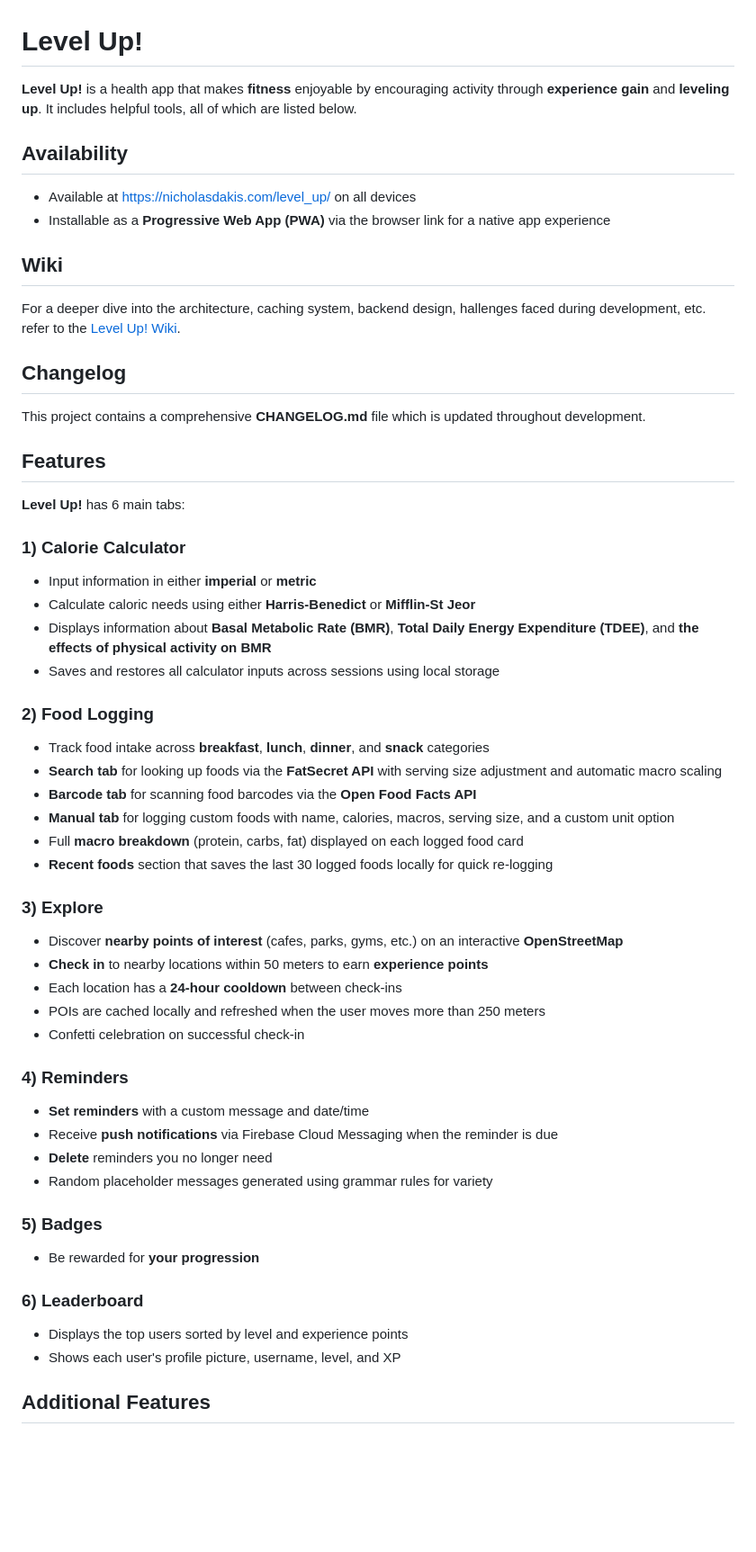
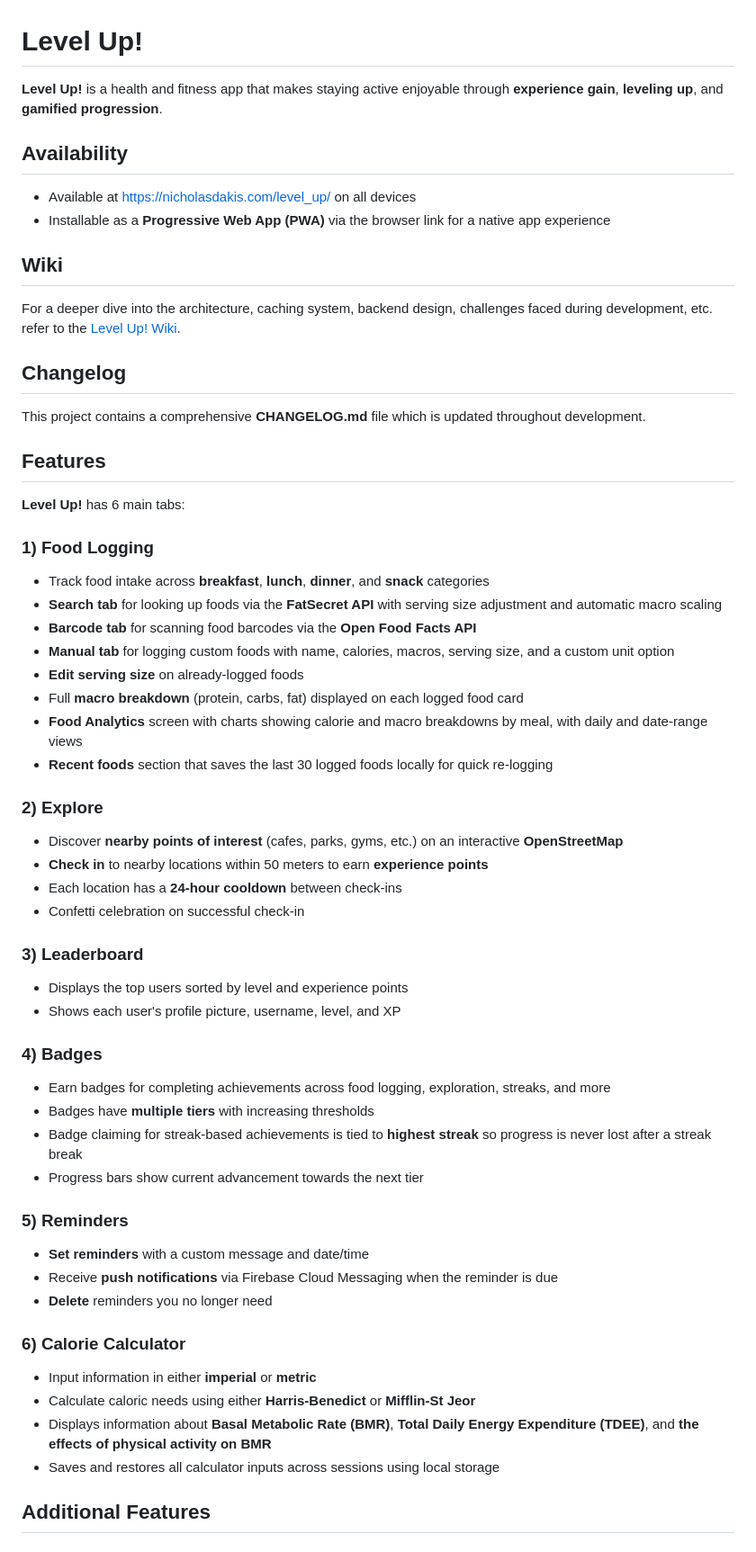
Before and after one commit to nicholasdakis/level_up, a Markdown page: README.md, the part around one of its changes. Shown at 90% size. Rendered like a GitHub page; blank space fills up the shorter version.

```diff
--- a/README.md
+++ b/README.md
@@ -1,6 +1,6 @@
 # Level Up!
 
-**Level Up!** is a health app that makes **fitness** enjoyable by encouraging activity through **experience gain** and **leveling up**. It includes helpful tools, all of which are listed below.
+**Level Up!** is a health and fitness app that makes staying active enjoyable through **experience gain**, **leveling up**, and **gamified progression**.
 
 ## Availability
 
@@ -9,7 +9,7 @@
 
 ## Wiki
 
-For a deeper dive into the architecture, caching system, backend design, hallenges faced during development, etc. refer to the [Level Up! Wiki](https://github.com/nicholasdakis/level_up/wiki).
+For a deeper dive into the architecture, caching system, backend design, challenges faced during development, etc. refer to the [Level Up! Wiki](https://github.com/nicholasdakis/level_up/wiki).
 
 ## Changelog
 
@@ -19,45 +19,48 @@ This project contains a comprehensive **CHANGELOG.md** file which is updated thr
 
 **Level Up!** has 6 main tabs:
 
-### 1) Calorie Calculator
+### 1) Food Logging
+
+- Track food intake across **breakfast**, **lunch**, **dinner**, and **snack** categories
+- **Search tab** for looking up foods via the **FatSecret API** with serving size adjustment and automatic macro scaling
+- **Barcode tab** for scanning food barcodes via the **Open Food Facts API**
+- **Manual tab** for logging custom foods with name, calories, macros, serving size, and a custom unit option
+- **Edit serving size** on already-logged foods
+- Full **macro breakdown** (protein, carbs, fat) displayed on each logged food card
+- **Food Analytics** screen with charts showing calorie and macro breakdowns by meal, with daily and date-range views
+- **Recent foods** section that saves the last 30 logged foods locally for quick re-logging
+
+### 2) Explore
+
+- Discover **nearby points of interest** (cafes, parks, gyms, etc.) on an interactive **OpenStreetMap**
+- **Check in** to nearby locations within 50 meters to earn **experience points**
+- Each location has a **24-hour cooldown** between check-ins
+- Confetti celebration on successful check-in
+
+### 3) Leaderboard
+
+- Displays the top users sorted by level and experience points
+- Shows each user's profile picture, username, level, and XP
+
+### 4) Badges
+
+- Earn badges for completing achievements across food logging, exploration, streaks, and more
+- Badges have **multiple tiers** with increasing thresholds
+- Badge claiming for streak-based achievements is tied to **highest streak** so progress is never lost after a streak break
+- Progress bars show current advancement towards the next tier
+
+### 5) Reminders
+
+- **Set reminders** with a custom message and date/time
+- Receive **push notifications** via Firebase Cloud Messaging when the reminder is due
+- **Delete** reminders you no longer need
+
+### 6) Calorie Calculator
 
 - Input information in either **imperial** or **metric**
 - Calculate caloric needs using either **Harris-Benedict** or **Mifflin-St Jeor**
 - Displays information about **Basal Metabolic Rate (BMR)**, **Total Daily Energy Expenditure (TDEE)**, and **the effects of physical activity on BMR**
 - Saves and restores all calculator inputs across sessions using local storage
-
-### 2) Food Logging
-
-- Track food intake across **breakfast**, **lunch**, **dinner**, and **snack** categories
-- **Search tab** for looking up foods via the **FatSecret API** with serving size adjustment and automatic macro scaling
-- **Barcode tab** for scanning food barcodes via the **Open Food Facts API**
-- **Manual tab** for logging custom foods with name, calories, macros, serving size, and a custom unit option
-- Full **macro breakdown** (protein, carbs, fat) displayed on each logged food card
-- **Recent foods** section that saves the last 30 logged foods locally for quick re-logging
-
-### 3) Explore
-
-- Discover **nearby points of interest** (cafes, parks, gyms, etc.) on an interactive **OpenStreetMap**
-- **Check in** to nearby locations within 50 meters to earn **experience points**
-- Each location has a **24-hour cooldown** between check-ins
-- POIs are cached locally and refreshed when the user moves more than 250 meters
-- Confetti celebration on successful check-in
-
-### 4) Reminders
-
-- **Set reminders** with a custom message and date/time
-- Receive **push notifications** via Firebase Cloud Messaging when the reminder is due
-- **Delete** reminders you no longer need
-- Random placeholder messages generated using grammar rules for variety
-
-### 5) Badges
-
-- Be rewarded for **your progression**
-
-### 6) Leaderboard
-
-- Displays the top users sorted by level and experience points
-- Shows each user's profile picture, username, level, and XP
 
 ## Additional Features
 
```
Also changed, not shown: other parts of README.md (+2 -3 lines).
